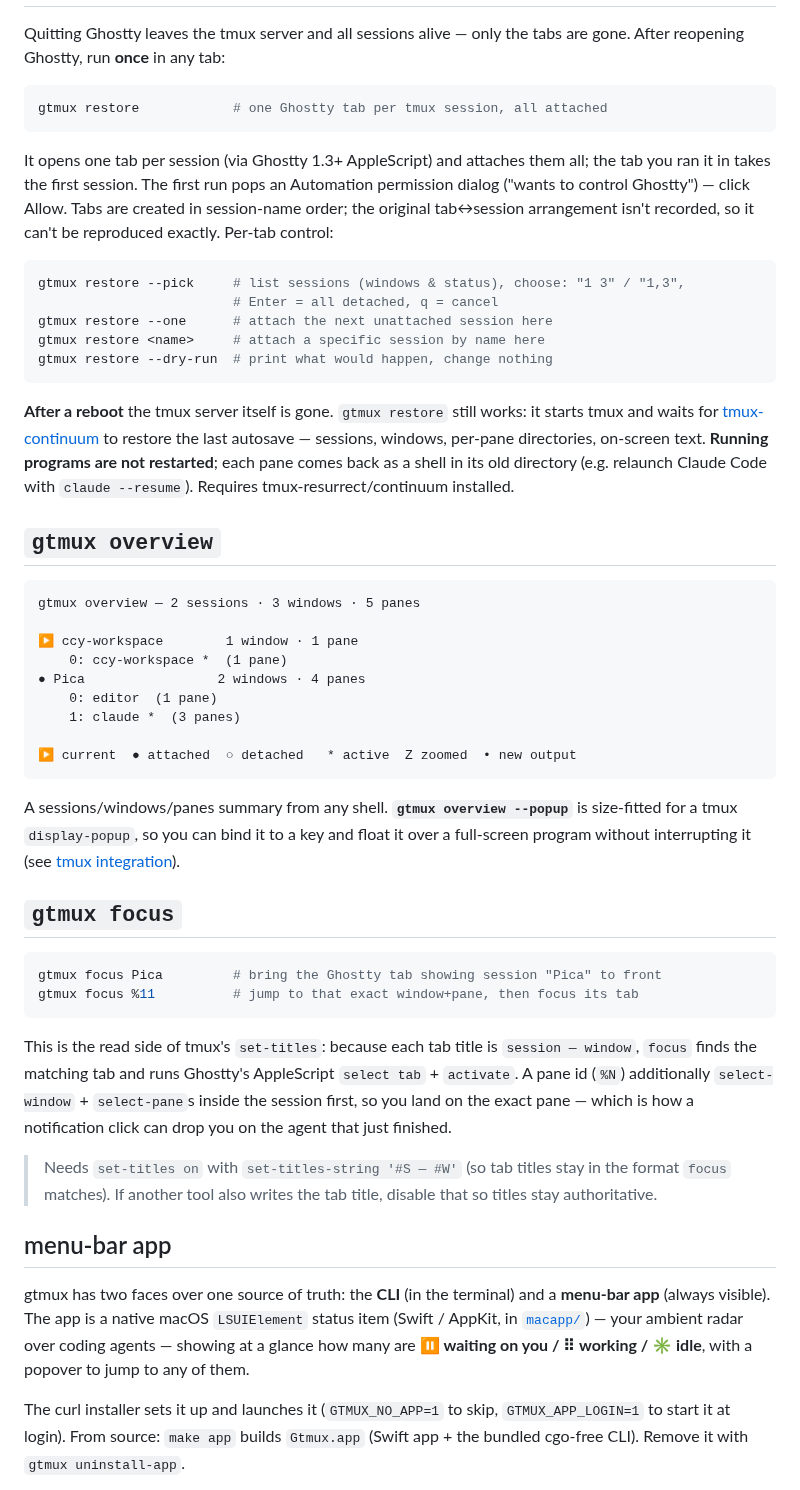
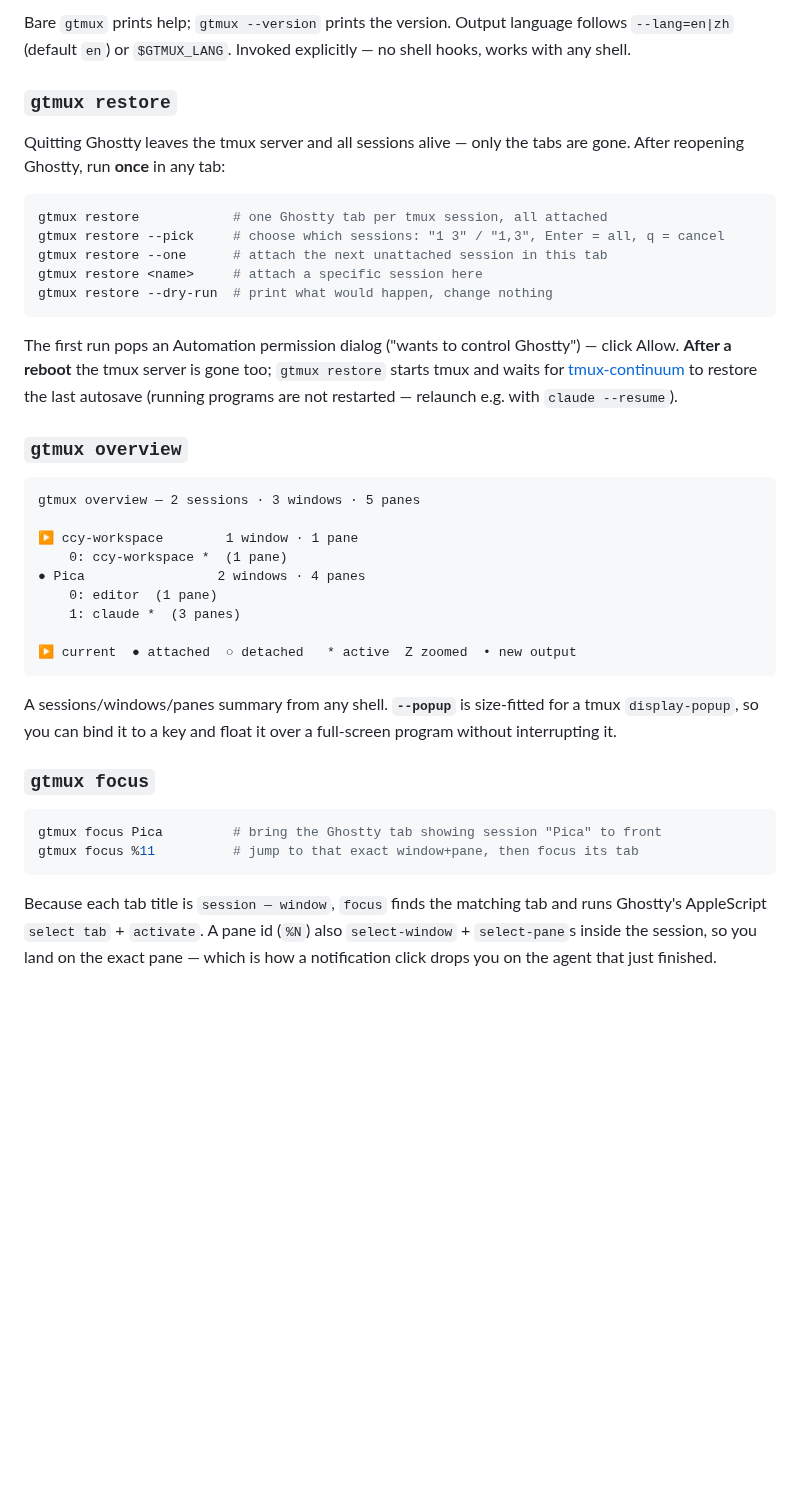
Before and after one commit to chenchaoyi/gtmux, a Markdown page: README.md, the part around one of its changes. GitHub-like rendering; blank space fills up the shorter version.

````diff
--- a/README.md
+++ b/README.md
@@ -125,33 +160,28 @@ the same data as a structured array for scripts/menu-bar apps.
+Bare `gtmux` prints help; `gtmux --version` prints the version. Output language
+follows `--lang=en|zh` (default `en`) or `$GTMUX_LANG`. Invoked explicitly — no
+shell hooks, works with any shell.
+
+### `gtmux restore`
 
 Quitting Ghostty leaves the tmux server and all sessions alive — only the tabs
 are gone. After reopening Ghostty, run **once** in any tab:
 
 ```sh
 gtmux restore            # one Ghostty tab per tmux session, all attached
-```
-
-It opens one tab per session (via Ghostty 1.3+ AppleScript) and attaches them
-all; the tab you ran it in takes the first session. The first run pops an
-Automation permission dialog ("wants to control Ghostty") — click Allow. Tabs
-are created in session-name order; the original tab↔session arrangement isn't
-recorded, so it can't be reproduced exactly. Per-tab control:
-
-```sh
-gtmux restore --pick     # list sessions (windows & status), choose: "1 3" / "1,3",
-                         # Enter = all detached, q = cancel
-gtmux restore --one      # attach the next unattached session here
-gtmux restore <name>     # attach a specific session by name here
+gtmux restore --pick     # choose which sessions: "1 3" / "1,3", Enter = all, q = cancel
+gtmux restore --one      # attach the next unattached session in this tab
+gtmux restore <name>     # attach a specific session here
 gtmux restore --dry-run  # print what would happen, change nothing
 ```
 
-**After a reboot** the tmux server itself is gone. `gtmux restore` still works:
-it starts tmux and waits for [tmux-continuum](https://github.com/tmux-plugins/tmux-continuum)
-to restore the last autosave — sessions, windows, per-pane directories, on-screen
-text. **Running programs are not restarted**; each pane comes back as a shell in
-its old directory (e.g. relaunch Claude Code with `claude --resume`). Requires
-tmux-resurrect/continuum installed.
+The first run pops an Automation permission dialog ("wants to control Ghostty") —
+click Allow. **After a reboot** the tmux server is gone too; `gtmux restore`
+starts tmux and waits for
+[tmux-continuum](https://github.com/tmux-plugins/tmux-continuum) to restore the
+last autosave (running programs are not restarted — relaunch e.g. with
+`claude --resume`).
 
-## `gtmux overview`
+### `gtmux overview`
 
 ```
 gtmux overview — 2 sessions · 3 windows · 5 panes
@@ -165,37 +195,20 @@ gtmux overview — 2 sessions · 3 windows · 5 panes
 ▶ current  ● attached  ○ detached   * active  Z zoomed  • new output
 ```
 
-A sessions/windows/panes summary from any shell. **`gtmux overview --popup`** is
-size-fitted for a tmux `display-popup`, so you can bind it to a key and float it
-over a full-screen program without interrupting it (see [tmux integration](#tmux-integration)).
+A sessions/windows/panes summary from any shell. **`--popup`** is size-fitted for
+a tmux `display-popup`, so you can bind it to a key and float it over a
+full-screen program without interrupting it.
 
-## `gtmux focus`
+### `gtmux focus`
 
 ```sh
 gtmux focus Pica         # bring the Ghostty tab showing session "Pica" to front
 gtmux focus %11          # jump to that exact window+pane, then focus its tab
 ```
 
-This is the read side of tmux's `set-titles`: because each tab title is
-`session — window`, `focus` finds the matching tab and runs Ghostty's AppleScript
-`select tab` + `activate`. A pane id (`%N`) additionally `select-window` +
-`select-pane`s inside the session first, so you land on the exact pane — which is
-how a notification click can drop you on the agent that just finished.
+Because each tab title is `session — window`, `focus` finds the matching tab and
+runs Ghostty's AppleScript `select tab` + `activate`. A pane id (`%N`) also
+`select-window` + `select-pane`s inside the session, so you land on the exact
+pane — which is how a notification click drops you on the agent that just
+finished.
 
-> Needs `set-titles on` with `set-titles-string '#S — #W'` (so tab titles stay
-> in the format `focus` matches). If another tool also writes the tab title,
-> disable that so titles stay authoritative.
-
-## menu-bar app
-
-gtmux has two faces over one source of truth: the **CLI** (in the terminal) and a
-**menu-bar app** (always visible). The app is a native macOS `LSUIElement` status
-item (Swift / AppKit, in [`macapp/`](macapp/)) — your ambient radar over coding
-agents — showing at a glance how many are **⏸ waiting on you / ⠿ working /
-✳ idle**, with a popover to jump to any of them.
-
-The curl installer sets it up and launches it (`GTMUX_NO_APP=1` to skip,
-`GTMUX_APP_LOGIN=1` to start it at login). From source: `make app` builds
-`Gtmux.app` (Swift app + the bundled cgo-free CLI). Remove it with
-`gtmux uninstall-app`.
-
````
Also changed, not shown: other parts of README.md (+120 -114 lines), README.zh.md (+153 -159 lines), docs/assets/logo.png (added), docs/assets/screenshot-firstrun.png (added), docs/assets/screenshot-popover.png (added), 1 other file.
